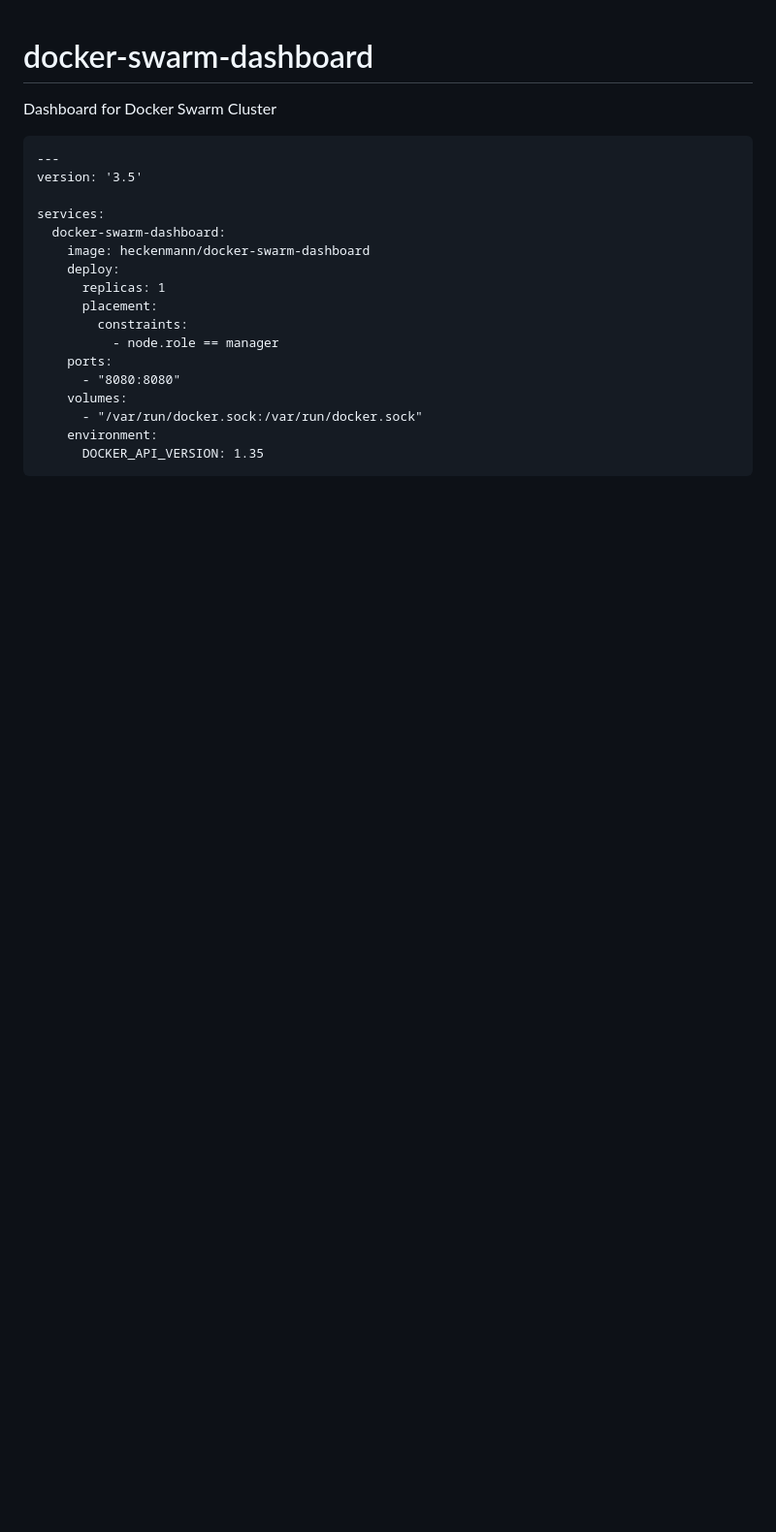
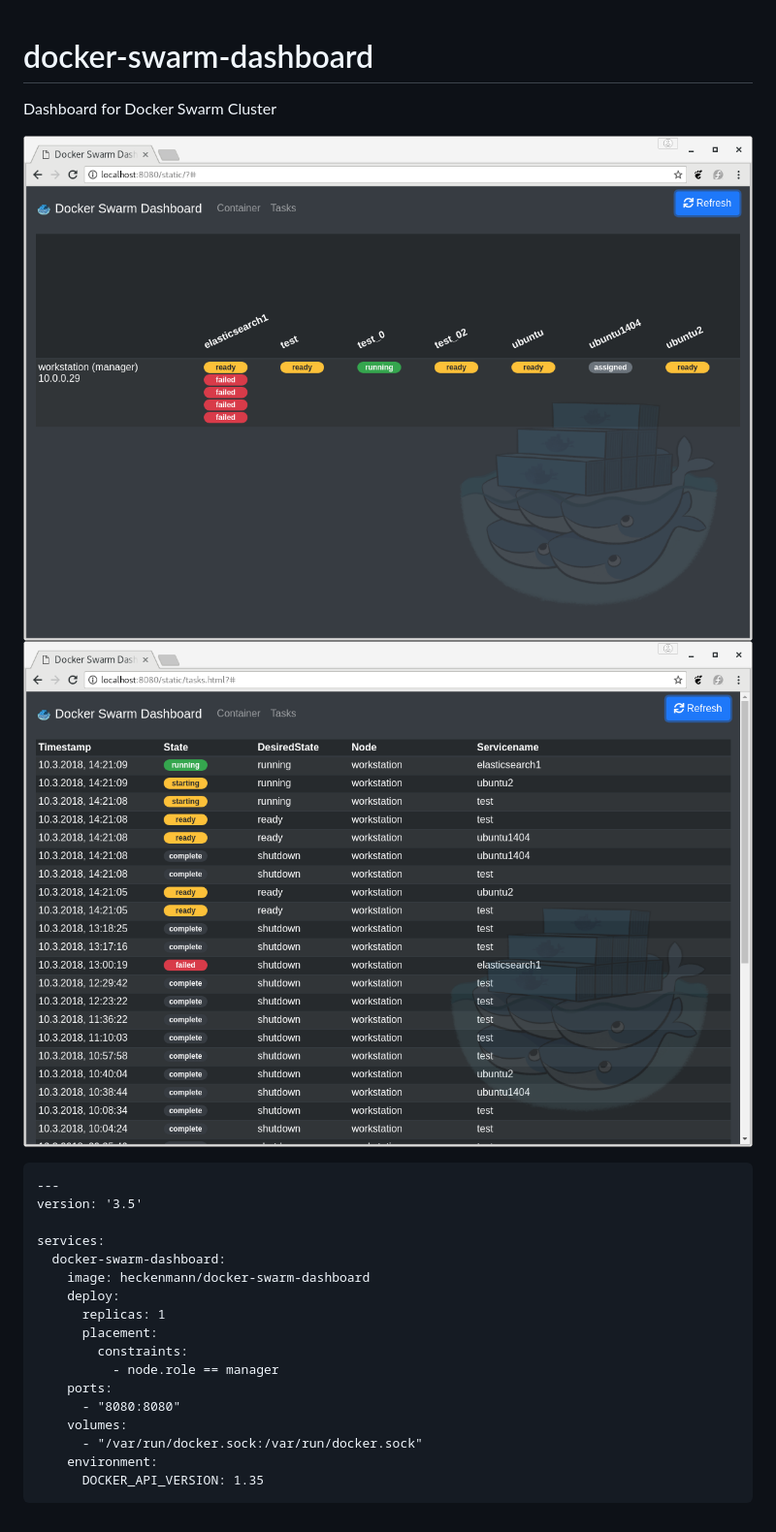
Before and after one commit to heckenmann/docker-swarm-dashboard, a Markdown page: README.md, the part around the change. Shown at 97% size. GitHub-like rendering; pictures changed too: screenshots/container.png (added), screenshots/tasks.png (added); blank space fills up the shorter version.

Commit message:
Screenshots added

````diff
--- a/README.md
+++ b/README.md
@@ -1,5 +1,8 @@
 # docker-swarm-dashboard
 Dashboard for Docker Swarm Cluster
+
+![Container Dashboard](screenshots/container.png)
+![Tasks Timeline](screenshots/tasks.png)
 
 ```
 ---
````
